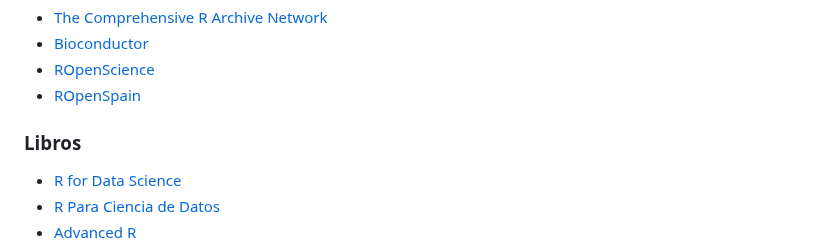
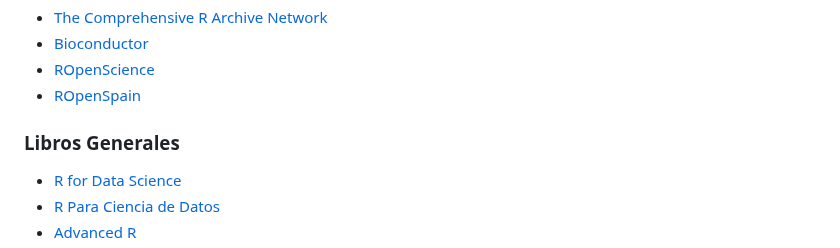
Before and after one commit to ajcanepa/PRACTICA_TEMA5, a Markdown page: README.md, the part around the change. GitHub-like rendering.

Commit message:
New subtitle

```diff
--- a/README.md
+++ b/README.md
@@ -41,7 +41,7 @@ Deberéis fijaros en:
 *  [ROpenScience](https://ropensci.org/)
 *  [ROpenSpain](https://ropenspain.es/)
 
-### Libros
+### Libros Generales
 *  [R for Data Science](https://r4ds.had.co.nz/)
 *  [R Para Ciencia de Datos](https://es.r4ds.hadley.nz/)
 *  [Advanced R](https://adv-r.hadley.nz/)
```
